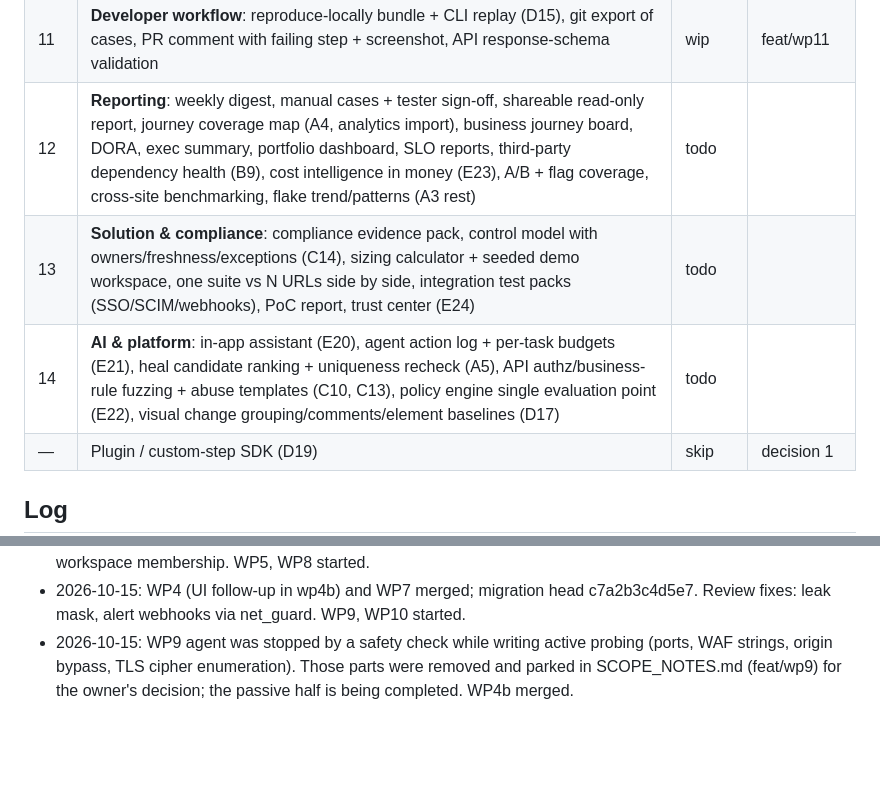
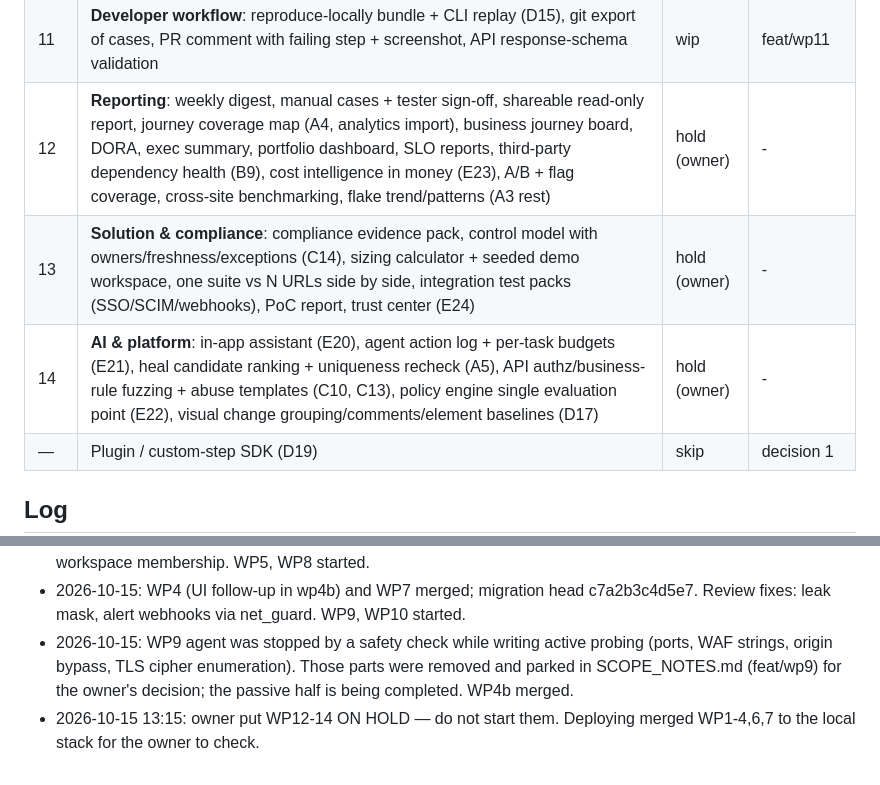
Before and after one commit to raja-9679/TraceIQ, a Markdown page: info/ROADMAP_EXECUTION_2026-10.md, 2 parts joined by grey strips. Rendered like a GitHub page; blank space fills up the shorter version.

Commit message:
docs(tracker): WP12-14 on hold by owner [skip ci]

```diff
--- a/info/ROADMAP_EXECUTION_2026-10.md
+++ b/info/ROADMAP_EXECUTION_2026-10.md
@@ -47,9 +47,9 @@ with mocks/fakes; they are marked **mock-verified**.
 | 9 | **Estate & perimeter scanning**: domain estate score, third-party script inventory + change alerts (PCI 6.4.3/11.6.1), defacement monitoring, SPF/DKIM/DMARC + subdomain takeover + cert calendar, WAF validation, origin bypass, TLS grade + port exposure | wip | feat/wp9 |
 | 10 | **Frontend quality**: screen-size sweep, broken-link crawler, Lighthouse/SEO budgets, locale/RTL/theme matrix, selector-health report, component (Storybook) targets | wip | feat/wp10 |
 | 11 | **Developer workflow**: reproduce-locally bundle + CLI replay (D15), git export of cases, PR comment with failing step + screenshot, API response-schema validation | wip | feat/wp11 |
-| 12 | **Reporting**: weekly digest, manual cases + tester sign-off, shareable read-only report, journey coverage map (A4, analytics import), business journey board, DORA, exec summary, portfolio dashboard, SLO reports, third-party dependency health (B9), cost intelligence in money (E23), A/B + flag coverage, cross-site benchmarking, flake trend/patterns (A3 rest) | todo | |
-| 13 | **Solution & compliance**: compliance evidence pack, control model with owners/freshness/exceptions (C14), sizing calculator + seeded demo workspace, one suite vs N URLs side by side, integration test packs (SSO/SCIM/webhooks), PoC report, trust center (E24) | todo | |
-| 14 | **AI & platform**: in-app assistant (E20), agent action log + per-task budgets (E21), heal candidate ranking + uniqueness recheck (A5), API authz/business-rule fuzzing + abuse templates (C10, C13), policy engine single evaluation point (E22), visual change grouping/comments/element baselines (D17) | todo | |
+| 12 | **Reporting**: weekly digest, manual cases + tester sign-off, shareable read-only report, journey coverage map (A4, analytics import), business journey board, DORA, exec summary, portfolio dashboard, SLO reports, third-party dependency health (B9), cost intelligence in money (E23), A/B + flag coverage, cross-site benchmarking, flake trend/patterns (A3 rest) | hold (owner) | - |
+| 13 | **Solution & compliance**: compliance evidence pack, control model with owners/freshness/exceptions (C14), sizing calculator + seeded demo workspace, one suite vs N URLs side by side, integration test packs (SSO/SCIM/webhooks), PoC report, trust center (E24) | hold (owner) | - |
+| 14 | **AI & platform**: in-app assistant (E20), agent action log + per-task budgets (E21), heal candidate ranking + uniqueness recheck (A5), API authz/business-rule fuzzing + abuse templates (C10, C13), policy engine single evaluation point (E22), visual change grouping/comments/element baselines (D17) | hold (owner) | - |
 | — | Plugin / custom-step SDK (D19) | skip | decision 1 |
 
 ## Log
@@ -57,3 +57,4 @@ with mocks/fakes; they are marked **mock-verified**.
 - 2026-10-15: WP1, WP3, WP2, WP6 merged (migrations chained c3→c2→c6). Security review fixes: bounded regex (RE2 backend, vm timeout worker), webhook query redaction, Mailpit SMTP localhost, tracker creds need workspace membership. WP5, WP8 started.
 - 2026-10-15: WP4 (UI follow-up in wp4b) and WP7 merged; migration head c7a2b3c4d5e7. Review fixes: leak mask, alert webhooks via net_guard. WP9, WP10 started.
 - 2026-10-15: WP9 agent was stopped by a safety check while writing active probing (ports, WAF strings, origin bypass, TLS cipher enumeration). Those parts were removed and parked in SCOPE_NOTES.md (feat/wp9) for the owner's decision; the passive half is being completed. WP4b merged.
+- 2026-10-15 13:15: owner put WP12-14 ON HOLD — do not start them. Deploying merged WP1-4,6,7 to the local stack for the owner to check.
```
